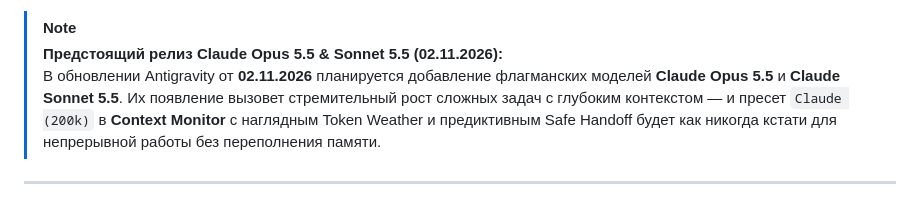
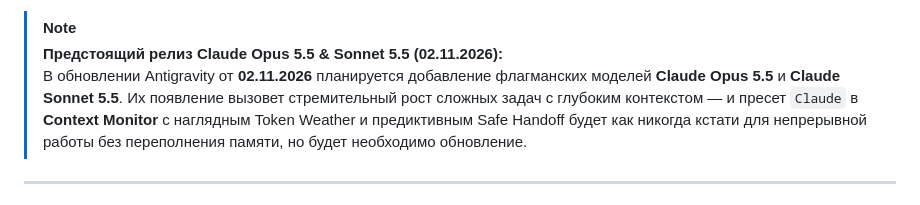
Before and after one commit to bekirand/context-monitor, a Markdown page: README.md, the part around the change. Drawn GitHub-style.

Commit message:
docs: polish README formatting and description

```diff
--- a/README.md
+++ b/README.md
@@ -34,7 +34,7 @@
 
 > [!NOTE]
 > **Предстоящий релиз Claude Opus 5.5 & Sonnet 5.5 (02.11.2026):**
-> В обновлении Antigravity от **02.11.2026** планируется добавление флагманских моделей **Claude Opus 5.5** и **Claude Sonnet 5.5**. Их появление вызовет стремительный рост сложных задач с глубоким контекстом — и пресет `Claude (200k)` в **Context Monitor** с наглядным Token Weather и предиктивным Safe Handoff будет как никогда кстати для непрерывной работы без переполнения памяти.
+> В обновлении Antigravity от **02.11.2026** планируется добавление флагманских моделей **Claude Opus 5.5** и **Claude Sonnet 5.5**. Их появление вызовет стремительный рост сложных задач с глубоким контекстом — и пресет `Claude` в **Context Monitor** с наглядным Token Weather и предиктивным Safe Handoff будет как никогда кстати для непрерывной работы без переполнения памяти, но будет необходимо обновление.
 
 ---
 
```
